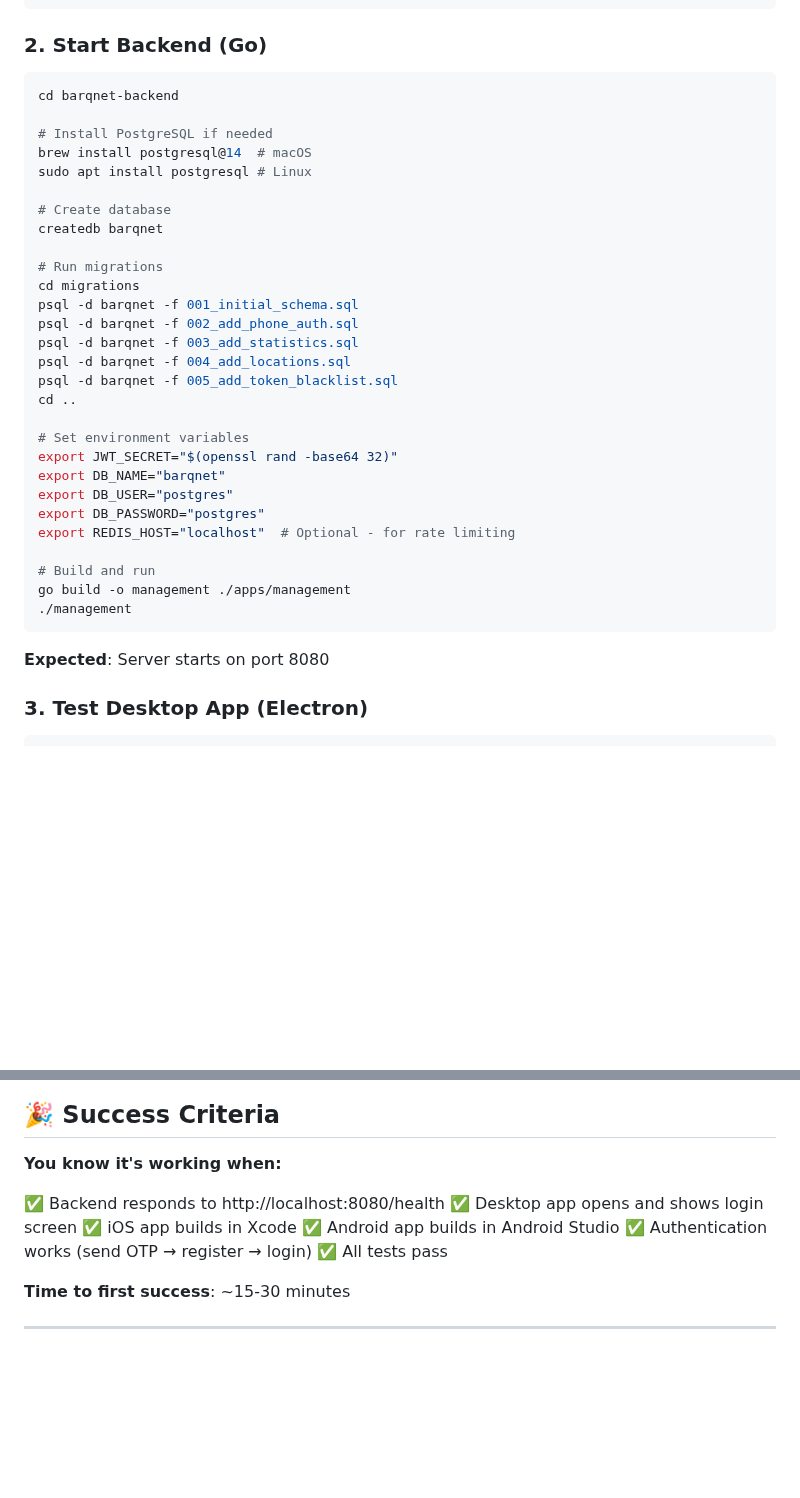
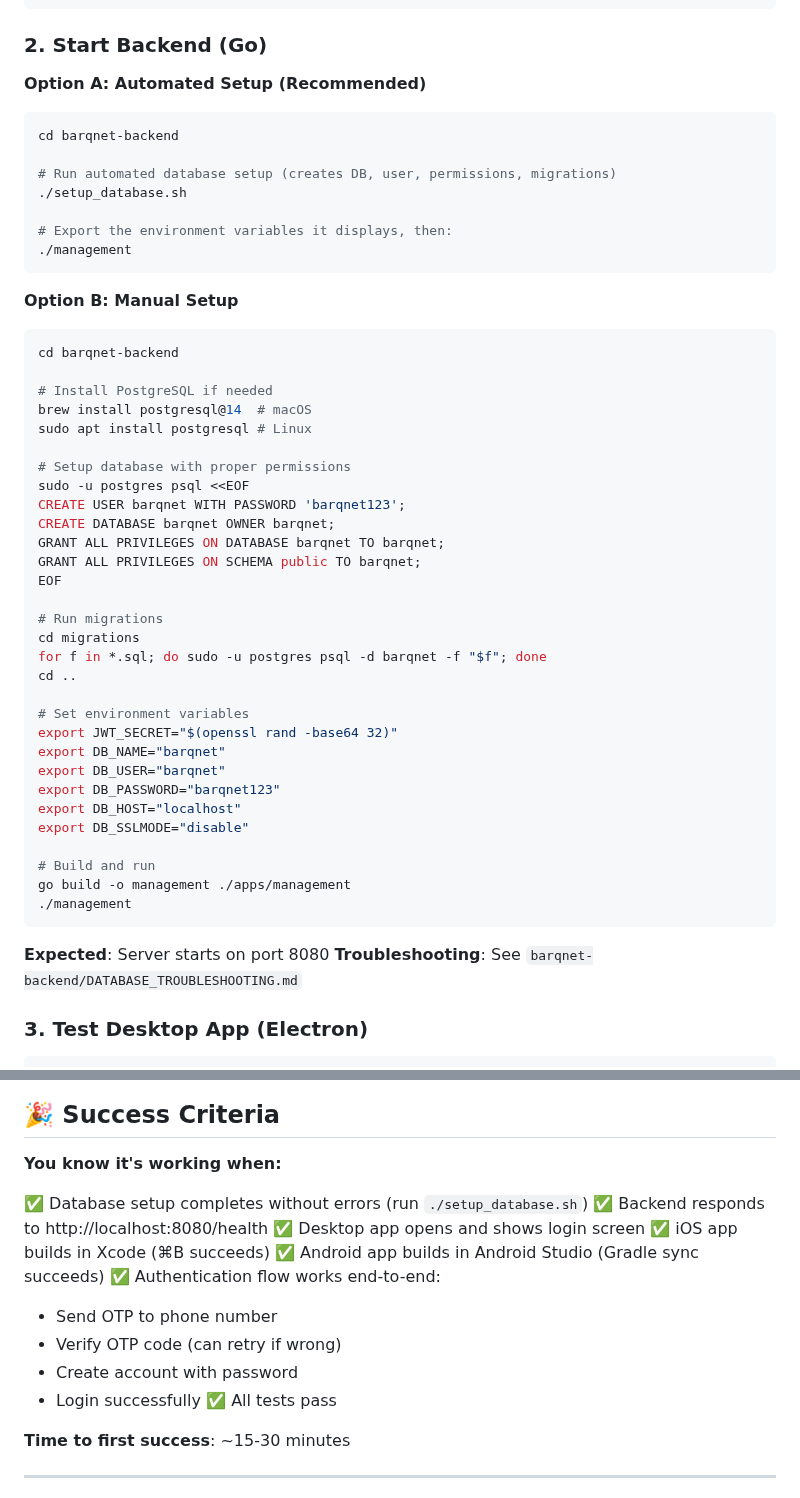
Before and after one commit to LenoreWoW/ChameleonVpn, a Markdown page: HAMAD_READ_THIS.md, 2 parts joined by grey strips. Rendered like a GitHub page; blank space fills up the shorter version.

````diff
--- a/HAMAD_READ_THIS.md
+++ b/HAMAD_READ_THIS.md
@@ -41,6 +41,19 @@ cd ChameleonVpn
 ```
 
 ### **2. Start Backend (Go)**
+
+**Option A: Automated Setup (Recommended)**
+```bash
+cd barqnet-backend
+
+# Run automated database setup (creates DB, user, permissions, migrations)
+./setup_database.sh
+
+# Export the environment variables it displays, then:
+./management
+```
+
+**Option B: Manual Setup**
 ```bash
 cd barqnet-backend
 
@@ -48,24 +61,26 @@ cd barqnet-backend
 brew install postgresql@14  # macOS
 sudo apt install postgresql # Linux
 
-# Create database
-createdb barqnet
+# Setup database with proper permissions
+sudo -u postgres psql <<EOF
+CREATE USER barqnet WITH PASSWORD 'barqnet123';
+CREATE DATABASE barqnet OWNER barqnet;
+GRANT ALL PRIVILEGES ON DATABASE barqnet TO barqnet;
+GRANT ALL PRIVILEGES ON SCHEMA public TO barqnet;
+EOF
 
 # Run migrations
 cd migrations
-psql -d barqnet -f 001_initial_schema.sql
-psql -d barqnet -f 002_add_phone_auth.sql
-psql -d barqnet -f 003_add_statistics.sql
-psql -d barqnet -f 004_add_locations.sql
-psql -d barqnet -f 005_add_token_blacklist.sql
+for f in *.sql; do sudo -u postgres psql -d barqnet -f "$f"; done
 cd ..
 
 # Set environment variables
 export JWT_SECRET="$(openssl rand -base64 32)"
 export DB_NAME="barqnet"
-export DB_USER="postgres"
-export DB_PASSWORD="postgres"
-export REDIS_HOST="localhost"  # Optional - for rate limiting
+export DB_USER="barqnet"
+export DB_PASSWORD="barqnet123"
+export DB_HOST="localhost"
+export DB_SSLMODE="disable"
 
 # Build and run
 go build -o management ./apps/management
@@ -73,6 +88,7 @@ go build -o management ./apps/management
 ```
 
 **Expected**: Server starts on port 8080
+**Troubleshooting**: See `barqnet-backend/DATABASE_TROUBLESHOOTING.md`
 
 ### **3. Test Desktop App (Electron)**
 ```bash
@@ -317,11 +365,16 @@ npm start
 
 **You know it's working when:**
 
+✅ Database setup completes without errors (run `./setup_database.sh`)
 ✅ Backend responds to http://localhost:8080/health
 ✅ Desktop app opens and shows login screen
-✅ iOS app builds in Xcode
-✅ Android app builds in Android Studio
-✅ Authentication works (send OTP → register → login)
+✅ iOS app builds in Xcode (⌘B succeeds)
+✅ Android app builds in Android Studio (Gradle sync succeeds)
+✅ Authentication flow works end-to-end:
+   - Send OTP to phone number
+   - Verify OTP code (can retry if wrong)
+   - Create account with password
+   - Login successfully
 ✅ All tests pass
 
 **Time to first success**: ~15-30 minutes
````
Also changed, not shown: other parts of HAMAD_READ_THIS.md (+44 -12 lines).
